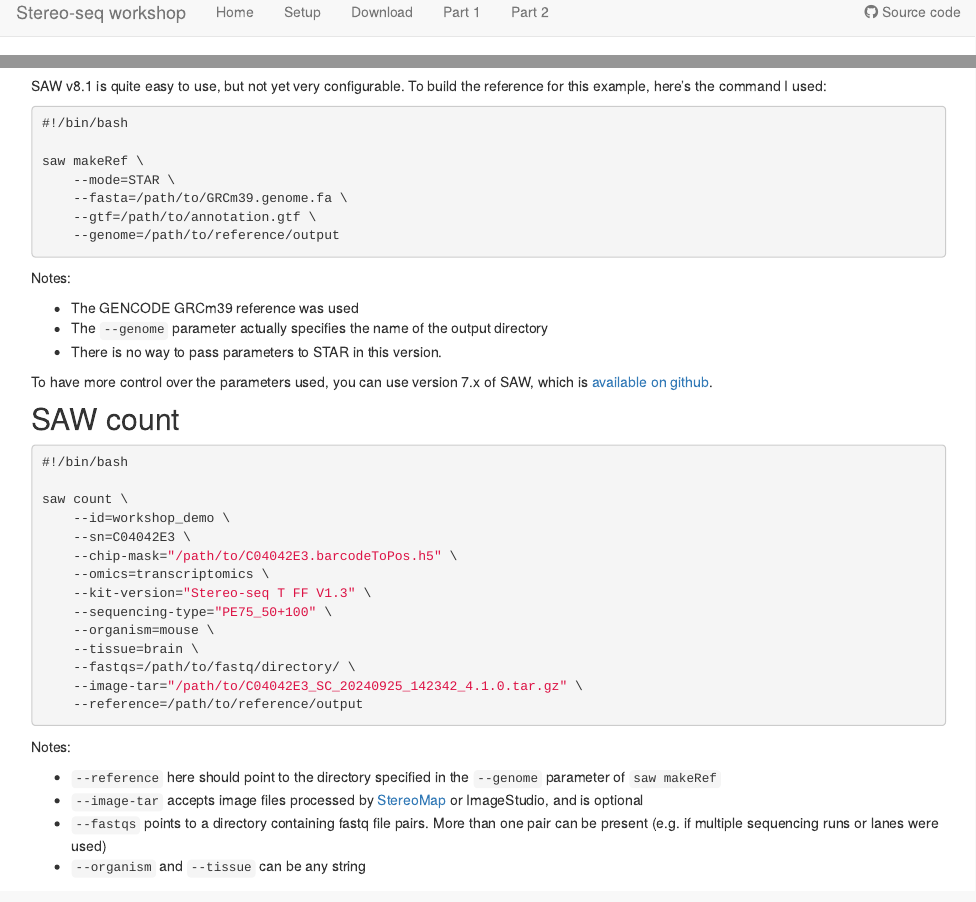
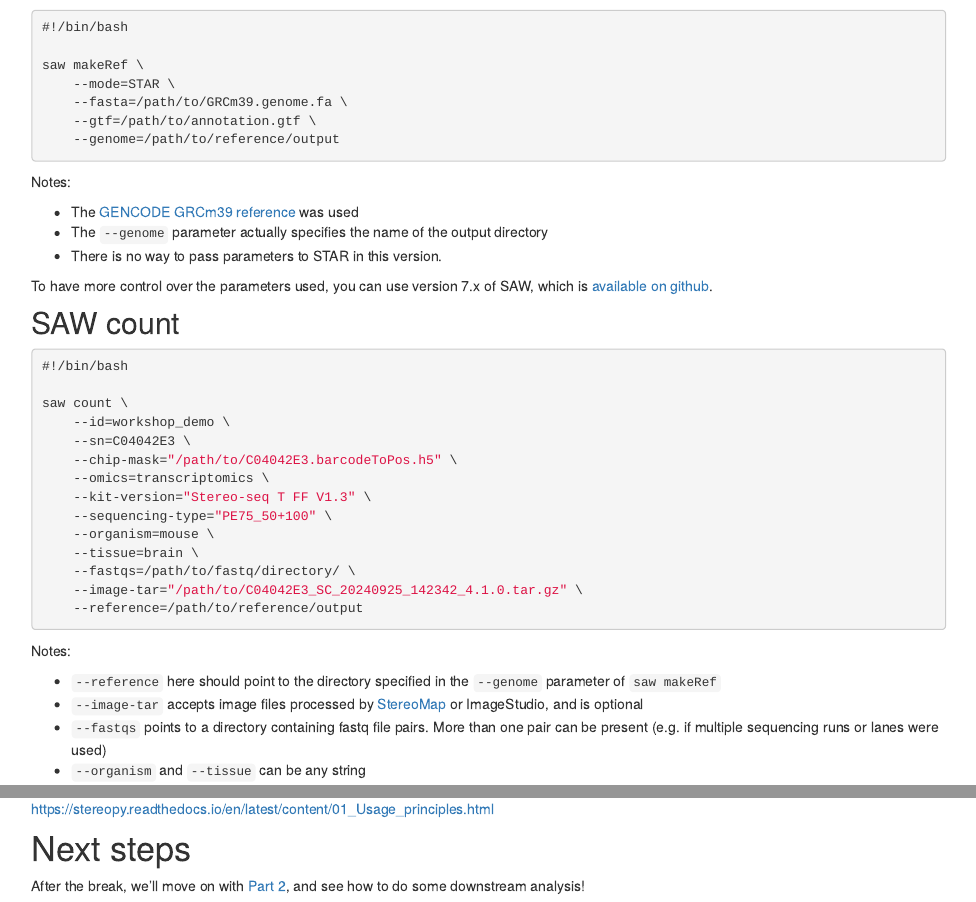
Before and after one commit to sagc-bioinformatics/abacbs2024_workshop, an R Markdown document (analysis/SAW.Rmd): the page in a window 1100 px wide, from 10 px down before the commit and from 960 px down after it, and a second part further down, joined at a grey line. Rendered offline with R 4.5, knitr and Pandoc, with nearby package versions; the code chunks are not run, so their results and figures are left out.

Commit message:
improve flow

```diff
--- a/analysis/SAW.Rmd
+++ b/analysis/SAW.Rmd
@@ -71,7 +71,7 @@ saw makeRef \
 
 Notes:
 
-- The GENCODE GRCm39 reference was used
+- The [GENCODE GRCm39 reference](https://www.gencodegenes.org/mouse/) was used
 - The `--genome` parameter actually specifies the name of the output directory
 - There is no way to pass parameters to STAR in this version.
 
@@ -120,3 +120,7 @@ https://en.stomics.tech/products/stomics-software/stomics-offline-software/list.
 # StereoPy
 
 https://stereopy.readthedocs.io/en/latest/content/01_Usage_principles.html
+
+# Next steps
+
+After the break, we'll move on with [Part 2](SAW.html), and see how to do some downstream analysis!
```
Also changed, not shown: analysis/download.Rmd (+4 -0 lines), 2 other files.
